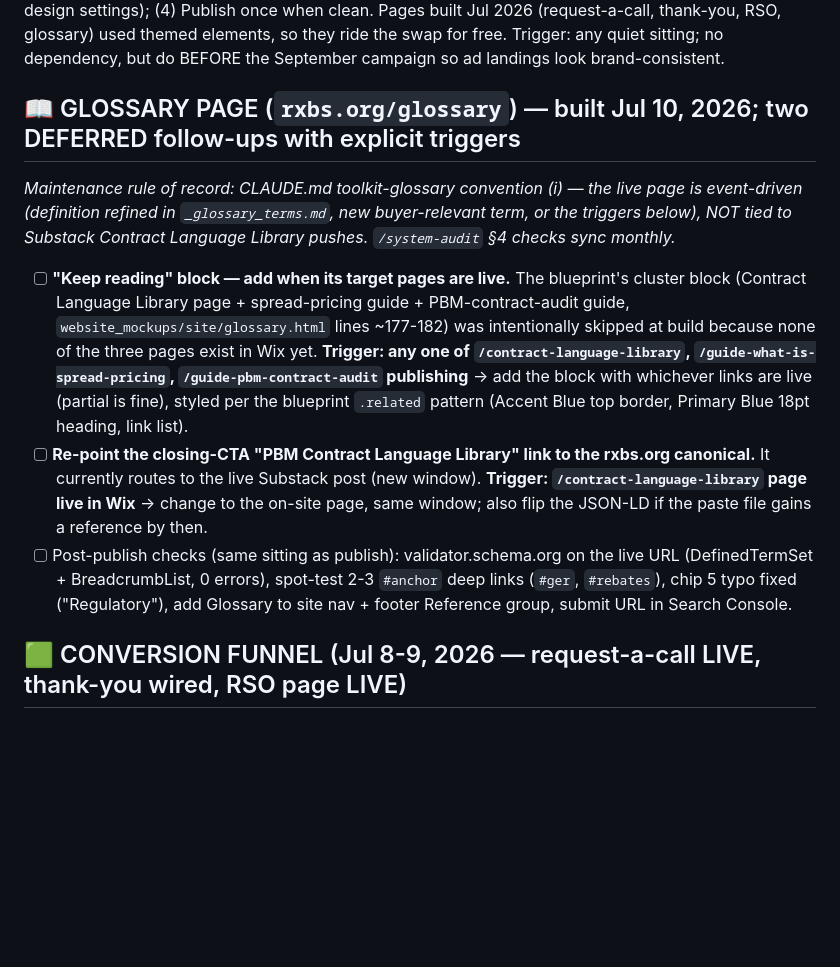
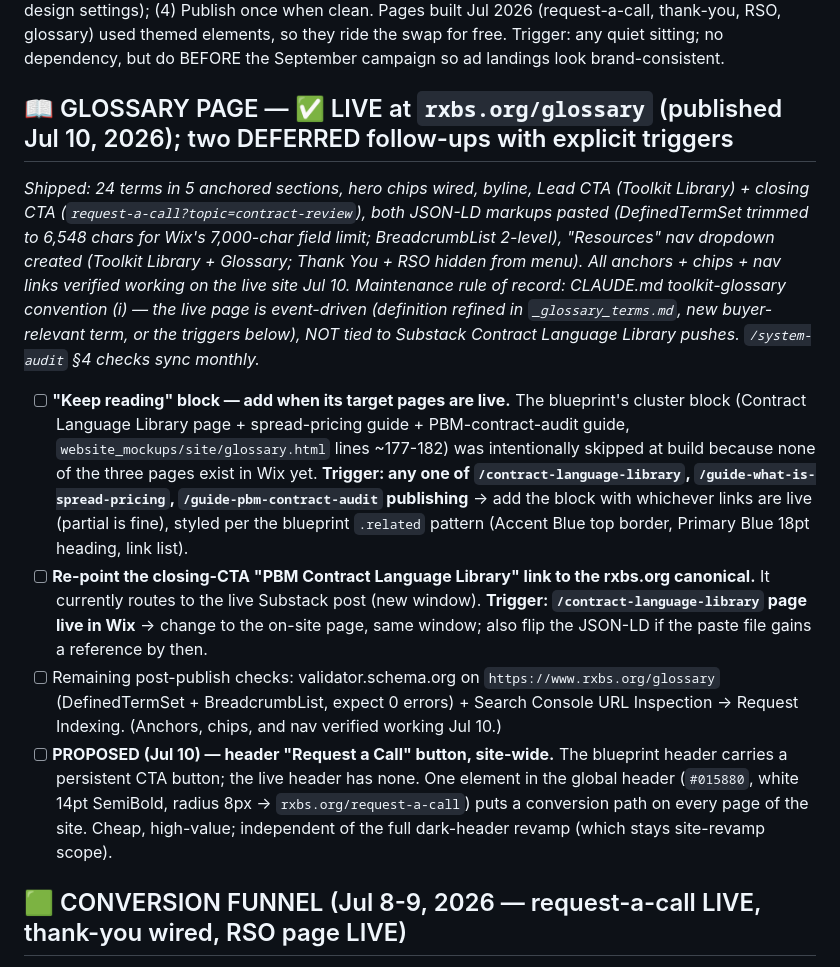
Before and after one commit to crispjb-ui/pbs-content, a Markdown page: OPEN_ITEMS.md, the part around the change. Rendered like a GitHub page; blank space fills up the shorter version.

Commit message:
Mark glossary page LIVE (Jul 10) + propose header Request-a-Call button
Glossary shipped: 24 terms / 5 anchored sections / chips / CTAs / both
JSON-LD markups / Resources nav dropdown; anchors + chips + nav verified
on the live site. Remaining: validator + Search Console indexing request.

Co-Authored-By: Claude Fable 5 <noreply@anthropic.com>
Claude-Session: https://claude.ai/code/session_01KGJv7a1JupCzYVs4LycTco

```diff
--- a/OPEN_ITEMS.md
+++ b/OPEN_ITEMS.md
@@ -73,11 +73,12 @@ The offshore-aggregator carousel read 2,283 at 23h (early-provisional; 17 commen
 ## 🔤 QUEUED — site-wide font swap to IBM Plex Sans (logged Jul 9, 2026; ~1-hr Wix sitting, do as its own pass, not mid-build)
 Brand typography of record is IBM Plex (digital register); the live Wix site runs a legacy serif theme. **Plex Sans is already in Ginny's Wix font picker — no upload needed.** The swap: (1) Wix Editor → Site Design → **Text Theme** → set H1-H6 to IBM Plex Sans SemiBold, paragraphs to IBM Plex Sans Regular (only the 4 brand weights: 400/500/600/700); (2) everything theme-linked updates site-wide instantly; (3) walk every page incl. mobile views for stragglers — any "Custom" text element re-attaches via its Text Settings → Themes dropdown in one click (check buttons/menus/forms separately, they have their own design settings); (4) Publish once when clean. Pages built Jul 2026 (request-a-call, thank-you, RSO, glossary) used themed elements, so they ride the swap for free. Trigger: any quiet sitting; no dependency, but do BEFORE the September campaign so ad landings look brand-consistent.
 
-## 📖 GLOSSARY PAGE (`rxbs.org/glossary`) — built Jul 10, 2026; two DEFERRED follow-ups with explicit triggers
-_Maintenance rule of record: CLAUDE.md toolkit-glossary convention (i) — the live page is event-driven (definition refined in `_glossary_terms.md`, new buyer-relevant term, or the triggers below), NOT tied to Substack Contract Language Library pushes. `/system-audit` §4 checks sync monthly._
+## 📖 GLOSSARY PAGE — ✅ LIVE at `rxbs.org/glossary` (published Jul 10, 2026); two DEFERRED follow-ups with explicit triggers
+_Shipped: 24 terms in 5 anchored sections, hero chips wired, byline, Lead CTA (Toolkit Library) + closing CTA (`request-a-call?topic=contract-review`), both JSON-LD markups pasted (DefinedTermSet trimmed to 6,548 chars for Wix's 7,000-char field limit; BreadcrumbList 2-level), "Resources" nav dropdown created (Toolkit Library + Glossary; Thank You + RSO hidden from menu). All anchors + chips + nav links verified working on the live site Jul 10. Maintenance rule of record: CLAUDE.md toolkit-glossary convention (i) — the live page is event-driven (definition refined in `_glossary_terms.md`, new buyer-relevant term, or the triggers below), NOT tied to Substack Contract Language Library pushes. `/system-audit` §4 checks sync monthly._
 - [ ] **"Keep reading" block — add when its target pages are live.** The blueprint's cluster block (Contract Language Library page + spread-pricing guide + PBM-contract-audit guide, `website_mockups/site/glossary.html` lines ~177-182) was intentionally skipped at build because none of the three pages exist in Wix yet. **Trigger: any one of `/contract-language-library`, `/guide-what-is-spread-pricing`, `/guide-pbm-contract-audit` publishing** → add the block with whichever links are live (partial is fine), styled per the blueprint `.related` pattern (Accent Blue top border, Primary Blue 18pt heading, link list).
 - [ ] **Re-point the closing-CTA "PBM Contract Language Library" link to the rxbs.org canonical.** It currently routes to the live Substack post (new window). **Trigger: `/contract-language-library` page live in Wix** → change to the on-site page, same window; also flip the JSON-LD if the paste file gains a reference by then.
-- [ ] Post-publish checks (same sitting as publish): validator.schema.org on the live URL (DefinedTermSet + BreadcrumbList, 0 errors), spot-test 2-3 `#anchor` deep links (`#ger`, `#rebates`), chip 5 typo fixed ("Regulatory"), add Glossary to site nav + footer Reference group, submit URL in Search Console.
+- [ ] Remaining post-publish checks: validator.schema.org on `https://www.rxbs.org/glossary` (DefinedTermSet + BreadcrumbList, expect 0 errors) + Search Console URL Inspection → Request Indexing. (Anchors, chips, and nav verified working Jul 10.)
+- [ ] **PROPOSED (Jul 10) — header "Request a Call" button, site-wide.** The blueprint header carries a persistent CTA button; the live header has none. One element in the global header (`#015880`, white 14pt SemiBold, radius 8px → `rxbs.org/request-a-call`) puts a conversion path on every page of the site. Cheap, high-value; independent of the full dark-header revamp (which stays site-revamp scope).
 
 ## 🟩 CONVERSION FUNNEL (Jul 8-9, 2026 — request-a-call LIVE, thank-you wired, RSO page LIVE)
 - **✅ `/renewal-second-opinion` LIVE (Jul 9 — five weeks ahead of the Aug 15 gate).** Name + copy approved same day (Decision #1). Schema validated (Service, 0 errors). CTA → request-a-call. Micro-polish open: H1 trailing period, footer line. **`?topic=renewal-second-opinion` pre-select VERIFIED live Jul 9** (dropdown pre-fills, no false validation error): the RSO→form→Zapier chain is tested end-to-end. ⚠ Check the live form's 'Privacy' word: it renders underlined/linked; if it targets the not-yet-built /privacy, unlink until that page publishes. **Promotion still GATED on `/standards` going live (Aug W1); quietly live + indexed is intended.** When Standards is live: run the coupled pass — Zapier Email 5 → v2 "Three Ways Forward" + thank-you page item 5 → "three ways forward" + Email 07 CTA already points to the form (done) + W35-W37 renewal-topic first comments get the RSO link.
```
